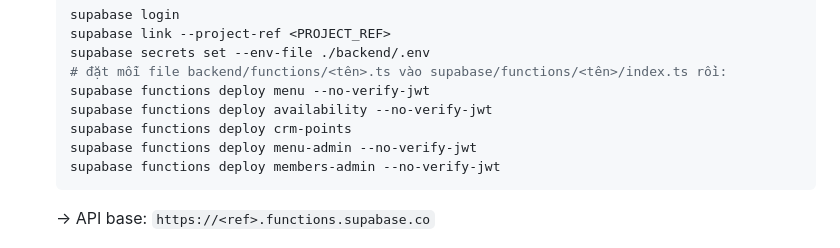
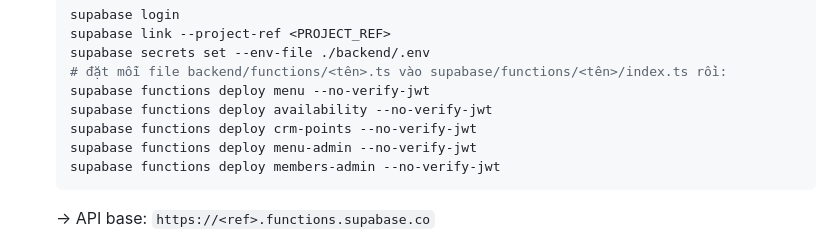
Before and after one commit to mynameizluan/bunbun-burger-zalo, a Markdown page: docs/DEPLOY-$0.md, the part around the change. GitHub-like rendering.

````diff
--- a/docs/DEPLOY-$0.md
+++ b/docs/DEPLOY-$0.md
@@ -32,7 +32,7 @@ Ký hiệu: 🧑 = việc cần tài khoản/danh tính của bạn · 💻 = ch
    # đặt mỗi file backend/functions/<tên>.ts vào supabase/functions/<tên>/index.ts rồi:
    supabase functions deploy menu --no-verify-jwt
    supabase functions deploy availability --no-verify-jwt
-   supabase functions deploy crm-points
+   supabase functions deploy crm-points --no-verify-jwt
    supabase functions deploy menu-admin --no-verify-jwt
    supabase functions deploy members-admin --no-verify-jwt
    ```
````
Also changed, not shown: backend/CONNECT-GUIDE.md (+1 -1 lines).
